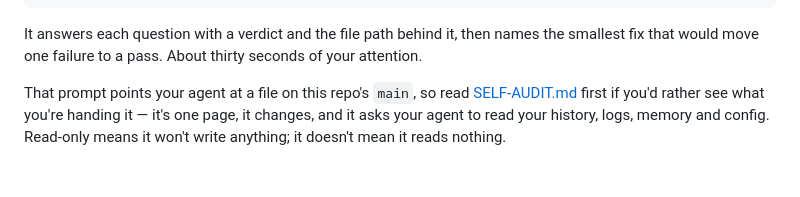
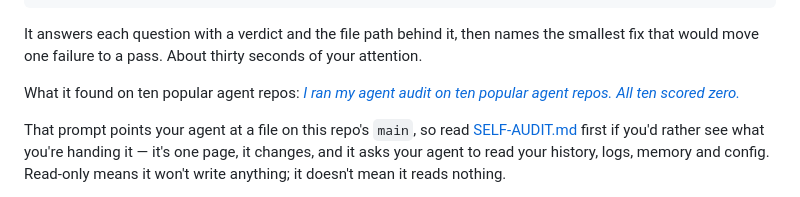
Before and after one commit to u00dxk2/agent-ops-patterns, a Markdown page: README.md, the part around the change. Rendered like a GitHub page; blank space fills up the shorter version.

Commit message:
README: link the ten-repo audit essay
One line after the audit paste prompt, using the essay's own title as the
link text so the README adds no claim of its own. Claims pass: Codex
read-only, against the essay's fetched text - HOLDS on "what it found",
"popular" and placement; SHIP AS IS.

Co-Authored-By: Claude Opus 5.5 <noreply@anthropic.com>

````diff
--- a/README.md
+++ b/README.md
@@ -14,6 +14,8 @@ get the exact text, ask me to paste that section - don't run it from a summary.
 ```
 
 It answers each question with a verdict and the file path behind it, then names the smallest fix that would move one failure to a pass. About thirty seconds of your attention.
+
+What it found on ten popular agent repos: [*I ran my agent audit on ten popular agent repos. All ten scored zero.*](https://uncagedminds.substack.com/p/i-ran-my-agent-audit-on-ten-popular)
 
 That prompt points your agent at a file on this repo's `main`, so read [SELF-AUDIT.md](./SELF-AUDIT.md) first if you'd rather see what you're handing it — it's one page, it changes, and it asks your agent to read your history, logs, memory and config. Read-only means it won't write anything; it doesn't mean it reads nothing.
 
````
